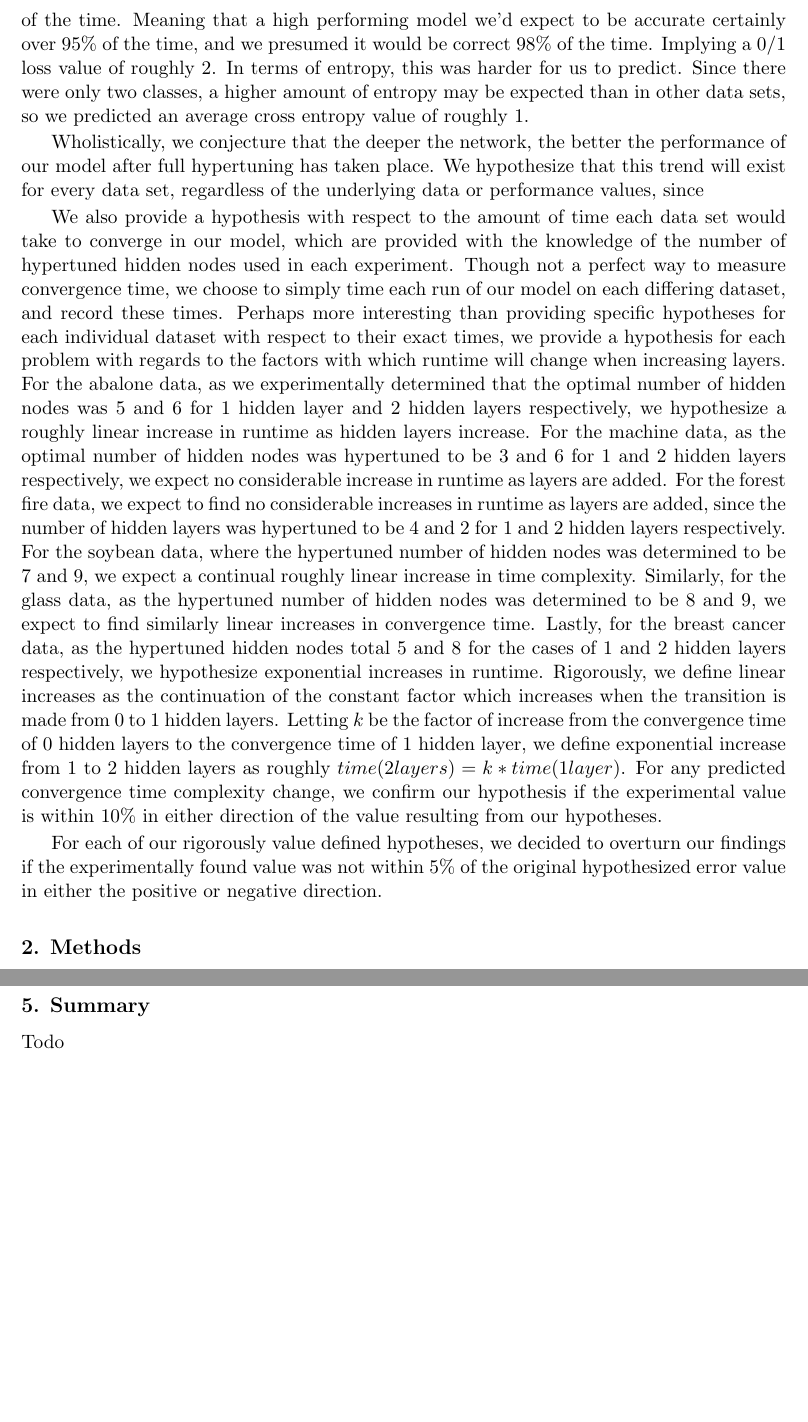
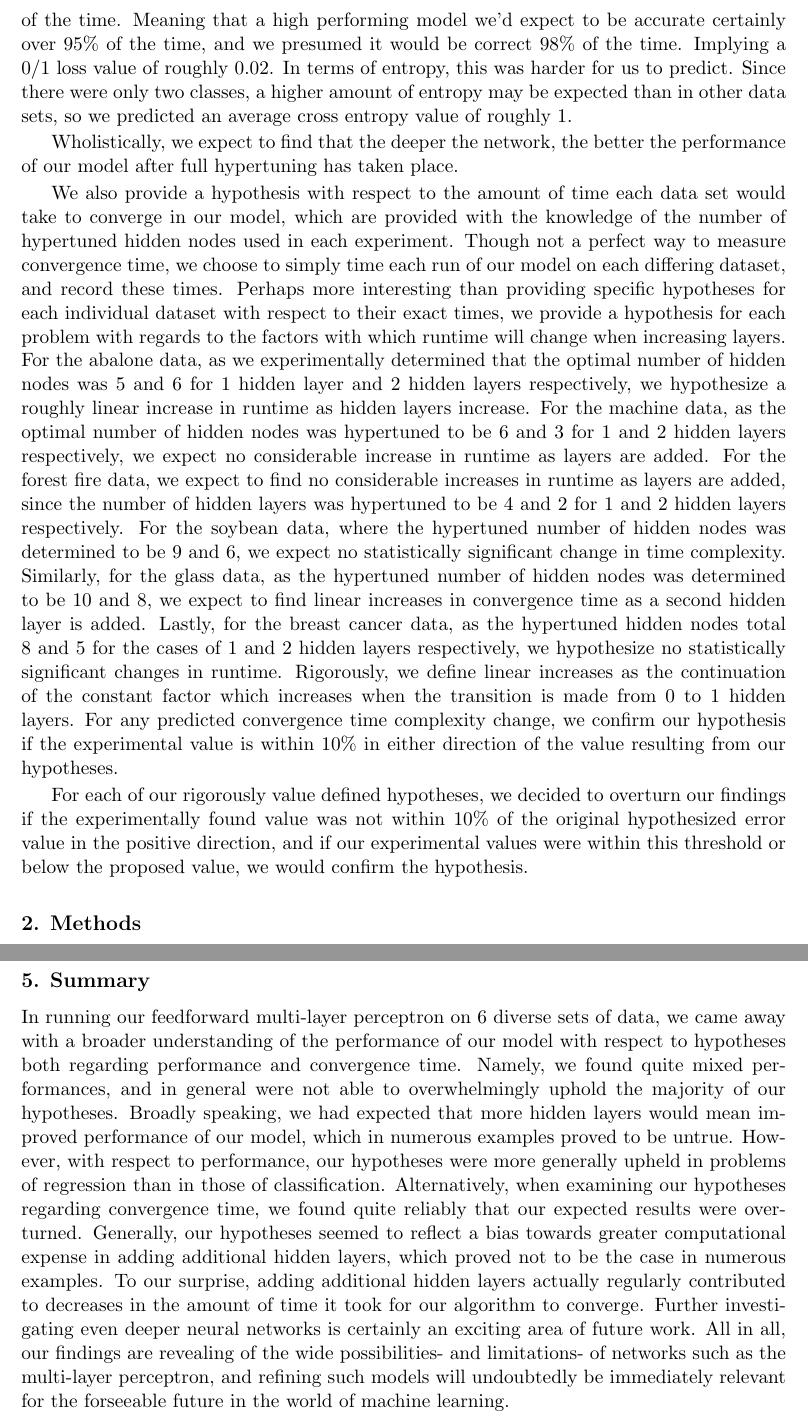
Before and after one commit to WesRobbins/fall2020-ML, a LaTeX paper (proj3/proj3-tex/proj3.tex): two parts of pages 3 and 10 of 10, joined at a grey line, cut so that both start at the same text, the shorter picture padded with empty space. Compiled offline with pdfLaTeX.

Commit message:
the full monte

```diff
--- a/proj3/proj3-tex/proj3.tex
+++ b/proj3/proj3-tex/proj3.tex
@@ -119,12 +119,11 @@ to carry out learning on regression and categorization data. In particular, thre
 
   Lastly, for the breast cancer data, we expected to find that our model also performed quite well. In terms of specific values, the breast cancer categorized
   only two classes (malignant and benign cancer), so random guessing would provide correct answers in theory 50\% of the time. Meaning that a high performing model
-  we'd expect to be accurate certainly over 95\% of the time, and we presumed it would be correct 98\% of the time. Implying a 0/1 loss value of roughly 2. In terms of
+  we'd expect to be accurate certainly over 95\% of the time, and we presumed it would be correct 98\% of the time. Implying a 0/1 loss value of roughly 0.02. In terms of
   entropy, this was harder for us to predict. Since there were only two classes, a higher amount of entropy may be expected than in other data sets, so we predicted
   an average cross entropy value of roughly 1.
 
-  Wholistically, we conjecture that the deeper the network, the better the performance of our model after full hypertuning has taken place. We hypothesize that
-  this trend will exist for every data set, regardless of the underlying data or performance values, since
+  Wholistically, we expect to find that the deeper the network, the better the performance of our model after full hypertuning has taken place.
 
   We also provide a hypothesis with respect to the amount of time each data set would take to converge in our model, which are provided with the knowledge of
   the number of hypertuned hidden nodes used in each experiment.
@@ -133,19 +132,20 @@ to carry out learning on regression and categorization data. In particular, thre
   specific hypotheses for each individual dataset with respect to their exact times, we provide a hypothesis for each problem with regards to the factors with
   which runtime will change when increasing layers. For the abalone data, as we experimentally determined that the optimal number of hidden nodes was 5 and 6 for
   1 hidden layer and 2 hidden layers respectively, we hypothesize a roughly linear increase in runtime as hidden layers increase. For the machine data, as the optimal
-  number of hidden nodes was hypertuned to be 3 and 6 for 1 and 2 hidden layers respectively, we expect no considerable increase in runtime as layers are added. For
+  number of hidden nodes was hypertuned to be 6 and 3 for 1 and 2 hidden layers respectively, we expect no considerable increase in runtime as layers are added. For
   the forest fire data, we expect to find no considerable increases in runtime as layers are added, since the number of hidden layers was hypertuned to be
-  4 and 2 for 1 and 2 hidden layers respectively. For the soybean data, where the hypertuned number of hidden nodes was determined to be 7 and 9, we expect a
-  continual roughly linear increase in time complexity. Similarly, for the glass data, as the hypertuned number of hidden nodes was determined to be 8 and 9,
-  we expect to find similarly linear increases in convergence time. Lastly, for the breast cancer data, as the hypertuned hidden nodes total 5 and 8 for the cases
-  of 1 and 2 hidden layers respectively, we hypothesize exponential increases in runtime. Rigorously, we define linear increases as the continuation of the constant
-  factor which increases when the transition is made from 0 to 1 hidden layers. Letting $k$ be the factor of increase from the convergence time of 0 hidden layers
-  to the convergence time of 1
-  hidden layer, we define exponential increase from 1 to 2 hidden layers as roughly $time(2layers) = k*time(1layer)$. For any predicted convergence time complexity
+  4 and 2 for 1 and 2 hidden layers respectively. For the soybean data, where the hypertuned number of hidden nodes was determined to be 9 and 6, we expect no
+  statistically significant change in time complexity. Similarly, for the glass data, as the hypertuned number of hidden nodes was determined to be 10 and 8,
+  we expect to find linear increases in convergence time as a second hidden layer is added.
+  Lastly, for the breast cancer data, as the hypertuned hidden nodes total 8 and 5 for the cases
+  of 1 and 2 hidden layers respectively, we hypothesize no statistically significant changes in runtime.
+  Rigorously, we define linear increases as the continuation of the constant
+  factor which increases when the transition is made from 0 to 1 hidden layers. For any predicted convergence time complexity
   change, we confirm our hypothesis if the experimental value is within 10\% in either direction of the value resulting from our hypotheses.
 
-  For each of our rigorously value defined hypotheses, we decided to overturn our findings if the experimentally found value was not within 5\% of the original
-  hypothesized error value in either the positive or negative direction.
+  For each of our rigorously value defined hypotheses, we decided to overturn our findings if the experimentally found value was not within 10\% of the original
+  hypothesized error value in the positive direction, and if our experimental values were within this threshold or below the proposed value, we would confirm the
+  hypothesis.
 
 \section{Methods}
 In order to test our hypotheses, we ran our model using classification on the Glass, Breast Cancer, and Small Soybean data sets, and
@@ -509,6 +509,15 @@ with no statistically significant difference in time between 1 and 2 hidden laye
 significant decrease in convergence time.
 
 \section{Summary}
-Todo
+In running our feedforward multi-layer perceptron on 6 diverse sets of data, we came away with a broader understanding of the performance of our model with respect to
+hypotheses both regarding performance and convergence time. Namely, we found quite mixed performances, and in general were not able to overwhelmingly uphold the
+majority of our hypotheses. Broadly speaking, we had expected that more hidden layers would mean improved performance of our model, which in numerous examples
+proved to be untrue. However, with respect to performance, our hypotheses were more generally upheld in problems of regression than in those of classification.
+Alternatively, when examining our hypotheses regarding convergence time, we found quite reliably that our expected results were overturned. Generally, our hypotheses
+seemed to reflect a bias towards greater computational expense in adding additional hidden layers, which proved not to be the case in
+numerous examples. To our surprise, adding additional hidden layers actually regularly contributed to decreases in the amount of time it took for our
+algorithm to converge. Further investigating even deeper neural networks is certainly an exciting area of future work. All in all, our findings are revealing
+of the wide possibilities- and limitations- of networks such as the multi-layer perceptron, and refining such models will undoubtedly be immediately
+relevant for the forseeable future in the world of machine learning.
 
 \end{document}
```
Also changed, not shown: proj3/proj3-tex/proj3.tex (6 more changed lines).
